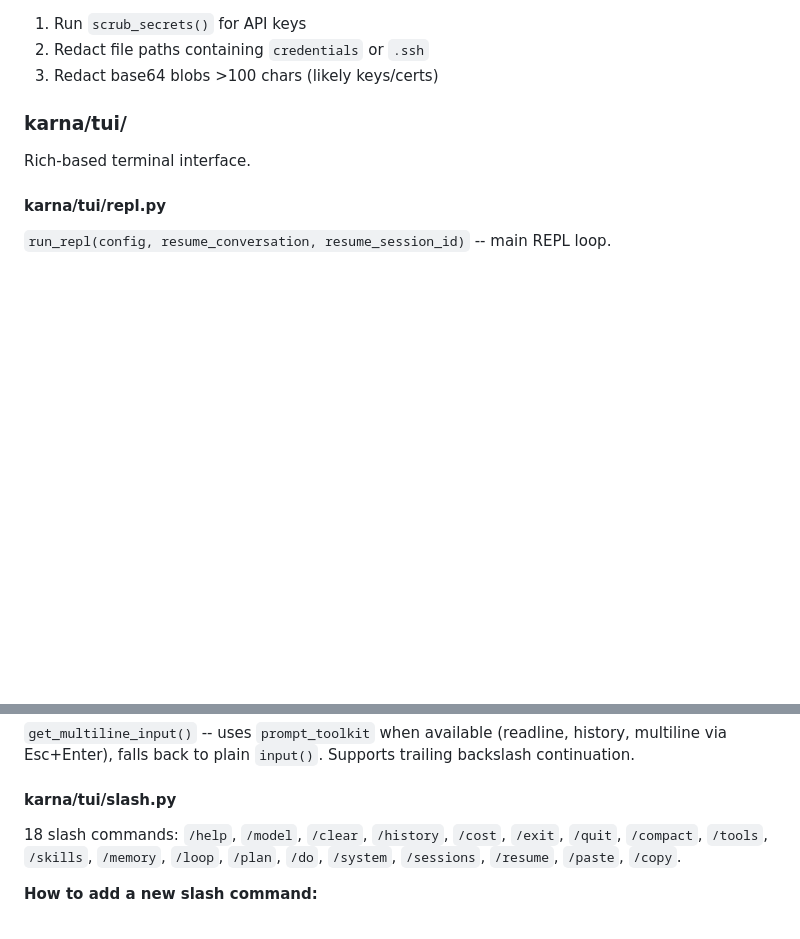
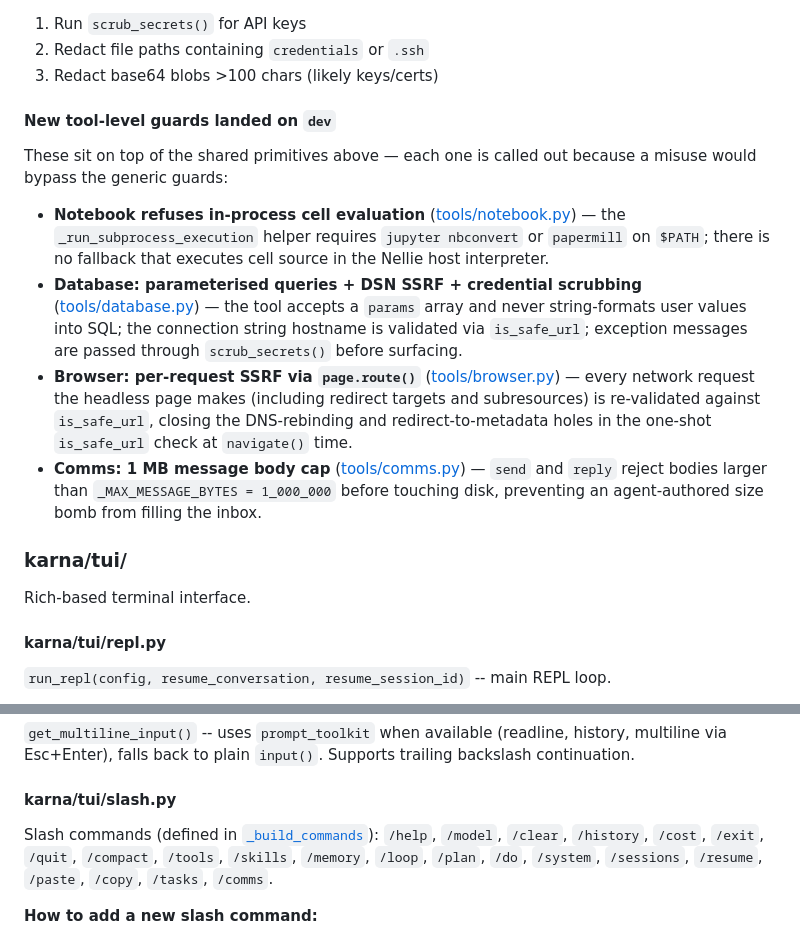
Before and after one commit to Viraj0518/Karna-GenAI-CLI, a Markdown page: docs/DEVELOPER_GUIDE.md, 2 parts joined by grey strips. Rendered like a GitHub page; blank space fills up the shorter version.

```diff
--- a/docs/DEVELOPER_GUIDE.md
+++ b/docs/DEVELOPER_GUIDE.md
@@ -658,6 +669,15 @@ Security primitives shared across the codebase.
 1. Run `scrub_secrets()` for API keys
 2. Redact file paths containing `credentials` or `.ssh`
 3. Redact base64 blobs >100 chars (likely keys/certs)
+
+#### New tool-level guards landed on `dev`
+
+These sit on top of the shared primitives above — each one is called out because a misuse would bypass the generic guards:
+
+- **Notebook refuses in-process cell evaluation** ([tools/notebook.py](../karna/tools/notebook.py)) — the `_run_subprocess_execution` helper requires `jupyter nbconvert` or `papermill` on `$PATH`; there is no fallback that executes cell source in the Nellie host interpreter.
+- **Database: parameterised queries + DSN SSRF + credential scrubbing** ([tools/database.py](../karna/tools/database.py)) — the tool accepts a `params` array and never string-formats user values into SQL; the connection string hostname is validated via `is_safe_url`; exception messages are passed through `scrub_secrets()` before surfacing.
+- **Browser: per-request SSRF via `page.route()`** ([tools/browser.py](../karna/tools/browser.py)) — every network request the headless page makes (including redirect targets and subresources) is re-validated against `is_safe_url`, closing the DNS-rebinding and redirect-to-metadata holes in the one-shot `is_safe_url` check at `navigate()` time.
+- **Comms: 1 MB message body cap** ([tools/comms.py](../karna/tools/comms.py)) — `send` and `reply` reject bodies larger than `_MAX_MESSAGE_BYTES = 1_000_000` before touching disk, preventing an agent-authored size bomb from filling the inbox.
 
 ### karna/tui/
 
@@ -689,7 +709,7 @@ Rich-based terminal interface.
 
 #### karna/tui/slash.py
 
-18 slash commands: `/help`, `/model`, `/clear`, `/history`, `/cost`, `/exit`, `/quit`, `/compact`, `/tools`, `/skills`, `/memory`, `/loop`, `/plan`, `/do`, `/system`, `/sessions`, `/resume`, `/paste`, `/copy`.
+Slash commands (defined in [`_build_commands`](../karna/tui/slash.py)): `/help`, `/model`, `/clear`, `/history`, `/cost`, `/exit`, `/quit`, `/compact`, `/tools`, `/skills`, `/memory`, `/loop`, `/plan`, `/do`, `/system`, `/sessions`, `/resume`, `/paste`, `/copy`, `/tasks`, `/comms`.
 
 **How to add a new slash command:**
 1. Add a `SlashCommand` entry in `_build_commands()`.
```
Also changed, not shown: other parts of docs/DEVELOPER_GUIDE.md (+69 -21 lines).
